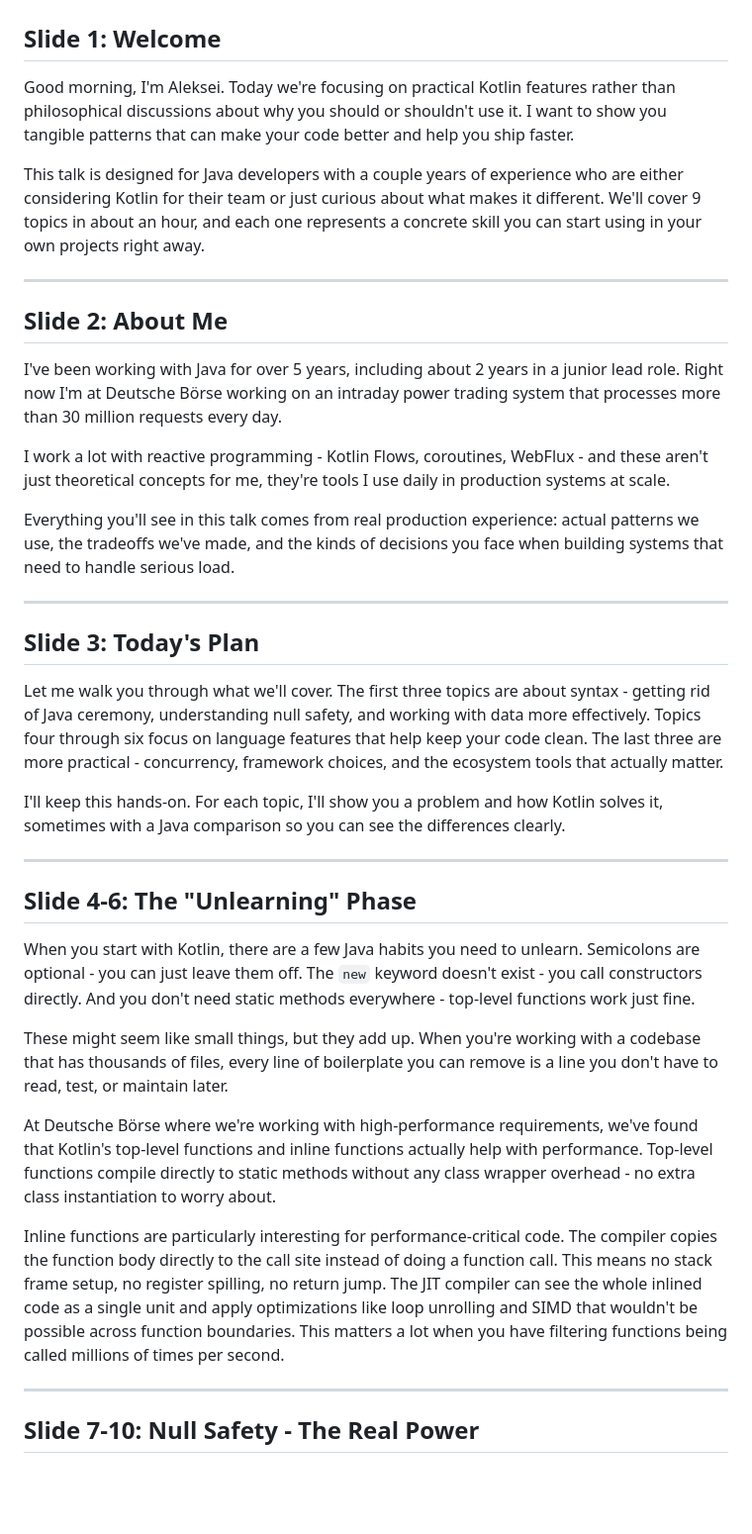
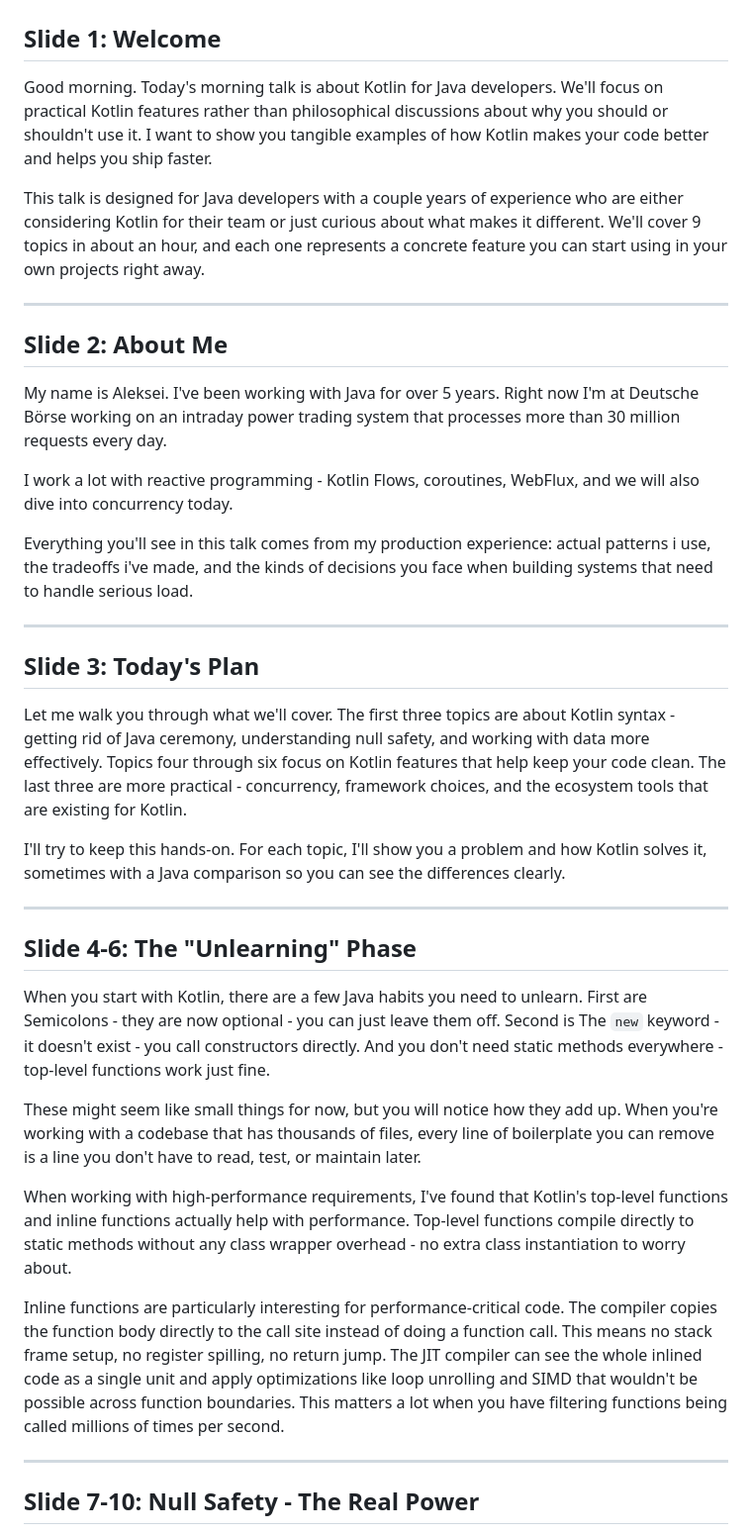
Before and after one commit to Aleksei-Chursin/KotlinMorningTalk, a Markdown page: SPEAKER_NOTES.md, the part around the change. Shown at 99% size. Drawn GitHub-style; blank space fills up the shorter version.

Commit message:
refactor p.1

```diff
--- a/SPEAKER_NOTES.md
+++ b/SPEAKER_NOTES.md
@@ -2,39 +2,46 @@
 
 ## Slide 1: Welcome
 
-Good morning, I'm Aleksei. Today we're focusing on practical Kotlin features rather than philosophical discussions about why you should or shouldn't use it. I want to show you tangible patterns that can make your code better and help you ship faster.
+Good morning.
+Today's morning talk is about Kotlin for Java developers. We'll focus on practical Kotlin features rather than philosophical discussions about why you should or shouldn't use it. I want to show you tangible examples of how Kotlin makes your code better and helps you ship faster.
 
-This talk is designed for Java developers with a couple years of experience who are either considering Kotlin for their team or just curious about what makes it different. We'll cover 9 topics in about an hour, and each one represents a concrete skill you can start using in your own projects right away.
+This talk is designed for Java developers with a couple years of experience who are either considering Kotlin for their team or just curious about what makes it different. We'll cover 9 topics in about an hour, and each one represents a concrete feature you can start using in your own projects right away.
 
 ---
 
 ## Slide 2: About Me
 
-I've been working with Java for over 5 years, including about 2 years in a junior lead role. Right now I'm at Deutsche Börse working on an intraday power trading system that processes more than 30 million requests every day.
+My name is Aleksei. I've been working with Java for over 5 years. Right now I'm at Deutsche Börse working on an intraday power trading system that processes more than 30 million requests every day.
 
-I work a lot with reactive programming - Kotlin Flows, coroutines, WebFlux - and these aren't just theoretical concepts for me, they're tools I use daily in production systems at scale.
+I work a lot with reactive programming - Kotlin Flows, coroutines, WebFlux, and we will also dive into concurrency today.
 
-Everything you'll see in this talk comes from real production experience: actual patterns we use, the tradeoffs we've made, and the kinds of decisions you face when building systems that need to handle serious load.
+Everything you'll see in this talk comes from my production experience: actual patterns i use, the tradeoffs i've made, and the kinds of decisions you face when building systems that need to handle serious load.
 
 ---
 
 ## Slide 3: Today's Plan
 
-Let me walk you through what we'll cover. The first three topics are about syntax - getting rid of Java ceremony, understanding null safety, and working with data more effectively. Topics four through six focus on language features that help keep your code clean. The last three are more practical - concurrency, framework choices, and the ecosystem tools that actually matter.
+Let me walk you through what we'll cover. The first three topics are about Kotlin syntax - getting rid of Java ceremony, understanding null safety, and working with data more effectively. Topics four through six focus on Kotlin features that help keep your code clean. The last three are more practical - concurrency, framework choices, and the ecosystem tools that are existing for Kotlin.
 
-I'll keep this hands-on. For each topic, I'll show you a problem and how Kotlin solves it, sometimes with a Java comparison so you can see the differences clearly.
+I'll try to keep this hands-on. For each topic, I'll show you a problem and how Kotlin solves it, sometimes with a Java comparison so you can see the differences clearly.
 
 ---
 
 ## Slide 4-6: The "Unlearning" Phase
 
-When you start with Kotlin, there are a few Java habits you need to unlearn. Semicolons are optional - you can just leave them off. The `new` keyword doesn't exist - you call constructors directly. And you don't need static methods everywhere - top-level functions work just fine.
+When you start with Kotlin, there are a few Java habits you need to unlearn.
+First are Semicolons - they are now optional - you can just leave them off.
+Second is The `new` keyword - it doesn't exist - you call constructors directly.
+And you don't need static methods everywhere - top-level functions work just fine.
 
-These might seem like small things, but they add up. When you're working with a codebase that has thousands of files, every line of boilerplate you can remove is a line you don't have to read, test, or maintain later.
+These might seem like small things for now, but you will notice how they add up.
+When you're working with a codebase that has thousands of files, every line of boilerplate you can remove is a line you don't have to read, test, or maintain later.
 
-At Deutsche Börse where we're working with high-performance requirements, we've found that Kotlin's top-level functions and inline functions actually help with performance. Top-level functions compile directly to static methods without any class wrapper overhead - no extra class instantiation to worry about.
+When working with high-performance requirements, I've found that Kotlin's top-level functions and inline functions actually help with performance.
+Top-level functions compile directly to static methods without any class wrapper overhead - no extra class instantiation to worry about.
 
-Inline functions are particularly interesting for performance-critical code. The compiler copies the function body directly to the call site instead of doing a function call. This means no stack frame setup, no register spilling, no return jump. The JIT compiler can see the whole inlined code as a single unit and apply optimizations like loop unrolling and SIMD that wouldn't be possible across function boundaries. This matters a lot when you have filtering functions being called millions of times per second.
+Inline functions are particularly interesting for performance-critical code.
+The compiler copies the function body directly to the call site instead of doing a function call. This means no stack frame setup, no register spilling, no return jump. The JIT compiler can see the whole inlined code as a single unit and apply optimizations like loop unrolling and SIMD that wouldn't be possible across function boundaries. This matters a lot when you have filtering functions being called millions of times per second.
 
 ---
 
```
